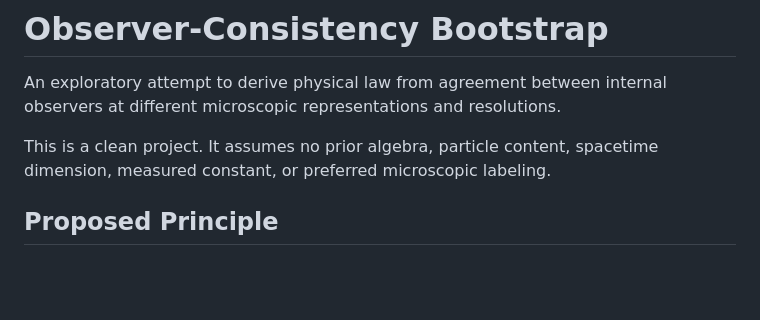
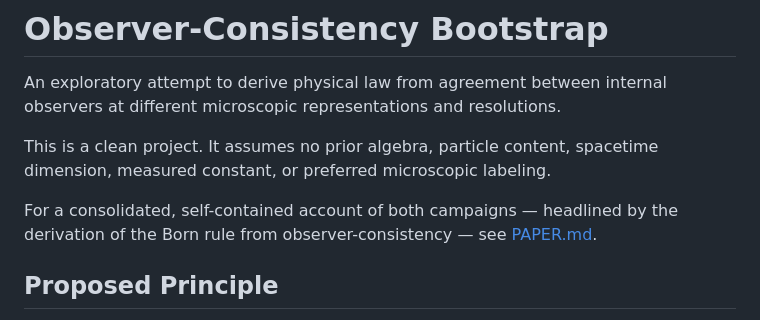
Before and after one commit to richorama/cho, a Markdown page: README.md, the part around the change. Rendered like a GitHub page; blank space fills up the shorter version.

```diff
--- a/README.md
+++ b/README.md
@@ -5,6 +5,9 @@ observers at different microscopic representations and resolutions.
 
 This is a clean project. It assumes no prior algebra, particle content, spacetime
 dimension, measured constant, or preferred microscopic labeling.
+
+For a consolidated, self-contained account of both campaigns — headlined by the
+derivation of the Born rule from observer-consistency — see [PAPER.md](PAPER.md).
 
 ## Proposed Principle
 
```
Also changed, not shown: PAPER.md (added, +324 -0 lines).
